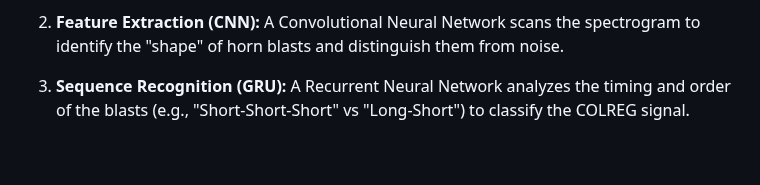
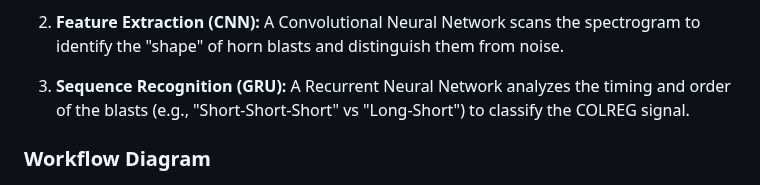
Before and after one commit to HannuKiviranta/SinceAI_Kongsberg, a Markdown page: README.md, the part around the change. Drawn GitHub-style; blank space fills up the shorter version.

Commit message:
Add workflow diagram

```diff
--- a/README.md
+++ b/README.md
@@ -26,6 +26,7 @@ The system processes audio in three distinct stages:
 
 3.  **Sequence Recognition (GRU):** A Recurrent Neural Network analyzes the timing and order of the blasts (e.g., "Short-Short-Short" vs "Long-Short") to classify the COLREG signal.
 
+### Workflow Diagram
 ![Workflow Diagram](src/workflow_diagram.png)
 
 ## 📋 Supported Classes (COLREGs)
```
